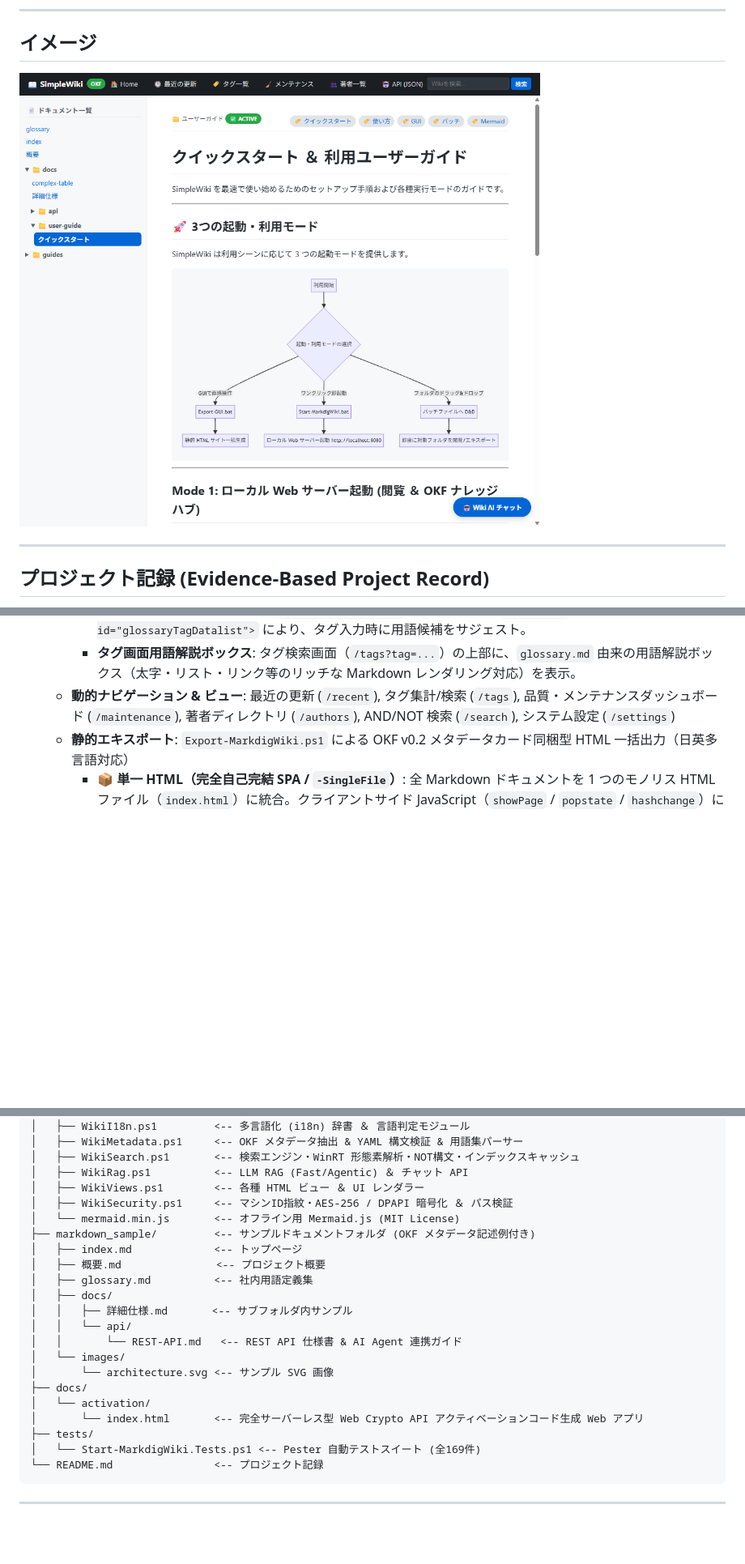
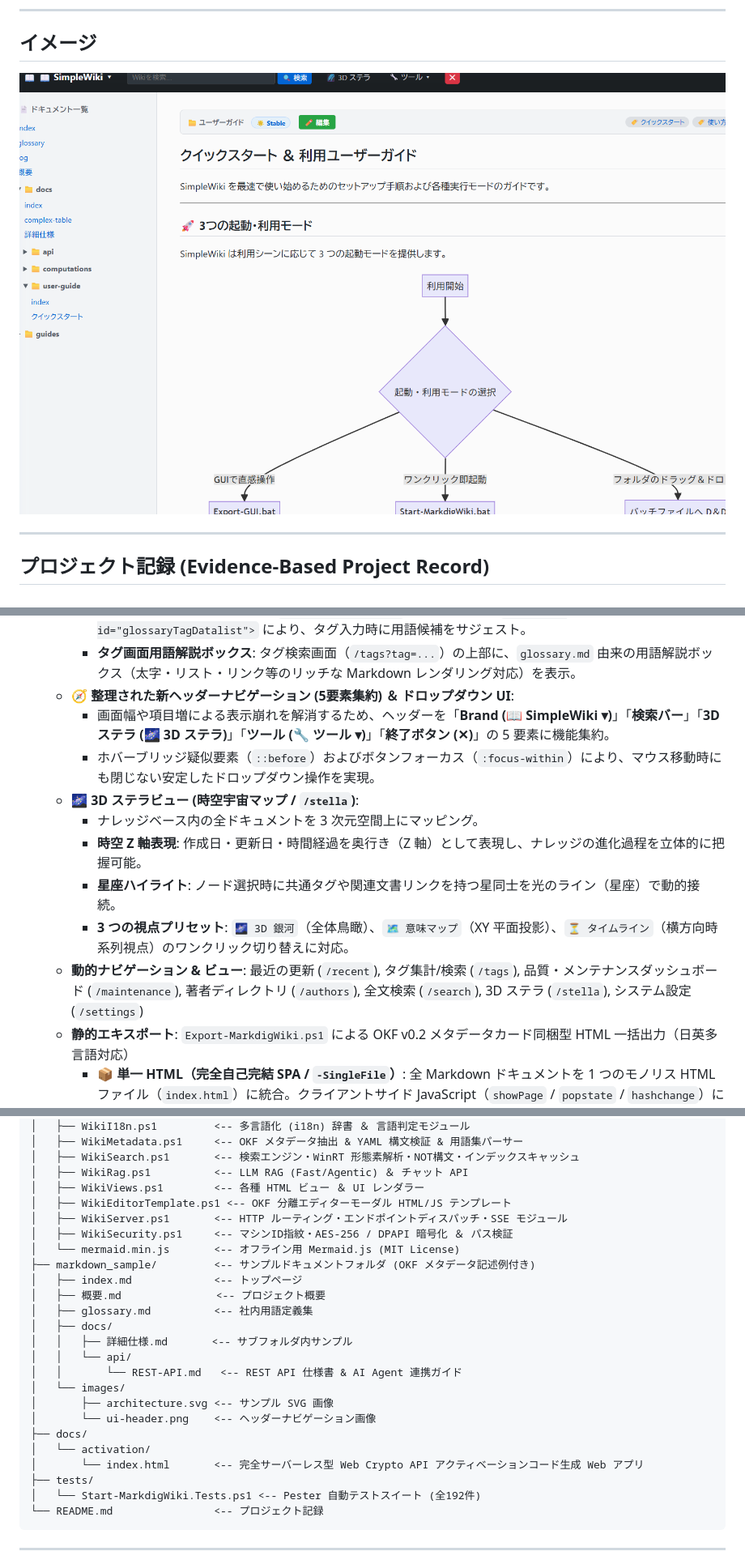
Before and after one commit to chottokun/SimpleWiki, a Markdown page: README.md, 3 parts joined by grey strips. Shown: that part at 81% size. GitHub-like rendering; pictures changed too: images/wiki_screen_shots.png; blank space fills up the shorter version.

Commit message:
feat: add UI component module for HTML rendering and directory listing

````diff
--- a/README.md
+++ b/README.md
@@ -83,7 +83,15 @@ Windows PowerShell 5.1 / PowerShell 7+ および Windows 11 環境で動作す
     - **自動タグ同期 CLI (`Update-WikiTags.ps1`)**: 全ドキュメント本文をスキャンし、検出用語を既存の `tags:` を壊さず重複なく自動マージ。`-DryRun` および `-WhatIf` (ShouldProcess) に対応。
     - **Web エディタ用語サジェスト**: `/api/glossary-terms` API と連携した `<datalist id="glossaryTagDatalist">` により、タグ入力時に用語候補をサジェスト。
     - **タグ画面用語解説ボックス**: タグ検索画面（`/tags?tag=...`）の上部に、`glossary.md` 由来の用語解説ボックス（太字・リスト・リンク等のリッチな Markdown レンダリング対応）を表示。
-  - **動的ナビゲーション & ビュー**: 最近の更新 (`/recent`), タグ集計/検索 (`/tags`), 品質・メンテナンスダッシュボード (`/maintenance`), 著者ディレクトリ (`/authors`), AND/NOT 検索 (`/search`), システム設定 (`/settings`)
+  - **🧭 整理された新ヘッダーナビゲーション (5要素集約) ＆ ドロップダウン UI**:
+    - 画面幅や項目増による表示崩れを解消するため、ヘッダーを「**Brand (📖 SimpleWiki ▾)**」「**検索バー**」「**3D ステラ (🌌 3D ステラ)**」「**ツール (🔧 ツール ▾)**」「**終了ボタン (✕)**」の 5 要素に機能集約。
+    - ホバーブリッジ疑似要素（`::before`）およびボタンフォーカス（`:focus-within`）により、マウス移動時にも閉じない安定したドロップダウン操作を実現。
+  - **🌌 3D ステラビュー (時空宇宙マップ / `/stella`)**:
+    - ナレッジベース内の全ドキュメントを 3 次元空間上にマッピング。
+    - **時空 Z 軸表現**: 作成日・更新日・時間経過を奥行き（Z 軸）として表現し、ナレッジの進化過程を立体的に把握可能。
+    - **星座ハイライト**: ノード選択時に共通タグや関連文書リンクを持つ星同士を光のライン（星座）で動的接続。
+    - **3 つの視点プリセット**: `🌌 3D 銀河`（全体鳥瞰）、`🗺️ 意味マップ`（XY 平面投影）、`⏳ タイムライン`（横方向時系列視点）のワンクリック切り替えに対応。
+  - **動的ナビゲーション & ビュー**: 最近の更新 (`/recent`), タグ集計/検索 (`/tags`), 品質・メンテナンスダッシュボード (`/maintenance`), 著者ディレクトリ (`/authors`), 全文検索 (`/search`), 3D ステラ (`/stella`), システム設定 (`/settings`)
   - **静的エキスポート**: `Export-MarkdigWiki.ps1` による OKF v0.2 メタデータカード同梱型 HTML 一括出力（日英多言語対応）
     - **📦 単一 HTML（完全自己完結 SPA / `-SingleFile`）**: 全 Markdown ドキュメントを 1 つのモノリス HTML ファイル（`index.html`）に統合。クライアントサイド JavaScript（`showPage` / `popstate` / `hashchange`）による超高速 SPA ページ遷移を実現。アンカーハッシュ移動にも対応。
     - **🖼️ 画像 Base64 インライン埋め込み ＆ 巨大画像自動リサイズ (`-EmbedImages` / `-NoEmbedImages`)**:
@@ -131,6 +139,8 @@ SimpleWiki/
 │   ├── WikiSearch.ps1       <-- 検索エンジン・WinRT 形態素解析・NOT構文・インデックスキャッシュ
 │   ├── WikiRag.ps1          <-- LLM RAG (Fast/Agentic) ＆ チャット API
 │   ├── WikiViews.ps1        <-- 各種 HTML ビュー ＆ UI レンダラー
+│   ├── WikiEditorTemplate.ps1 <-- OKF 分離エディターモーダル HTML/JS テンプレート
+│   ├── WikiServer.ps1       <-- HTTP ルーティング・エンドポイントディスパッチ・SSE モジュール
 │   ├── WikiSecurity.ps1     <-- マシンID指紋・AES-256 / DPAPI 暗号化 ＆ パス検証
 │   └── mermaid.min.js       <-- オフライン用 Mermaid.js (MIT License)
 ├── markdown_sample/         <-- サンプルドキュメントフォルダ (OKF メタデータ記述例付き)
@@ -142,12 +152,13 @@ SimpleWiki/
 │   │   └── api/
 │   │       └── REST-API.md   <-- REST API 仕様書 & AI Agent 連携ガイド
 │   └── images/
-│       └── architecture.svg <-- サンプル SVG 画像
+│       ├── architecture.svg <-- サンプル SVG 画像
+│       └── ui-header.png    <-- ヘッダーナビゲーション画像
 ├── docs/
 │   └── activation/
 │       └── index.html       <-- 完全サーバーレス型 Web Crypto API アクティベーションコード生成 Web アプリ
 ├── tests/
-│   └── Start-MarkdigWiki.Tests.ps1 <-- Pester 自動テストスイート (全169件)
+│   └── Start-MarkdigWiki.Tests.ps1 <-- Pester 自動テストスイート (全192件)
 └── README.md                <-- プロジェクト記録
 ```
 
````
Also changed, not shown: other parts of README.md (+11 -4 lines), markdown_sample/docs/詳細仕様.md (+2 -0 lines), markdown_sample/index.md (+3 -2 lines), markdown_sample/images/ui-header.png, 2 other files.
